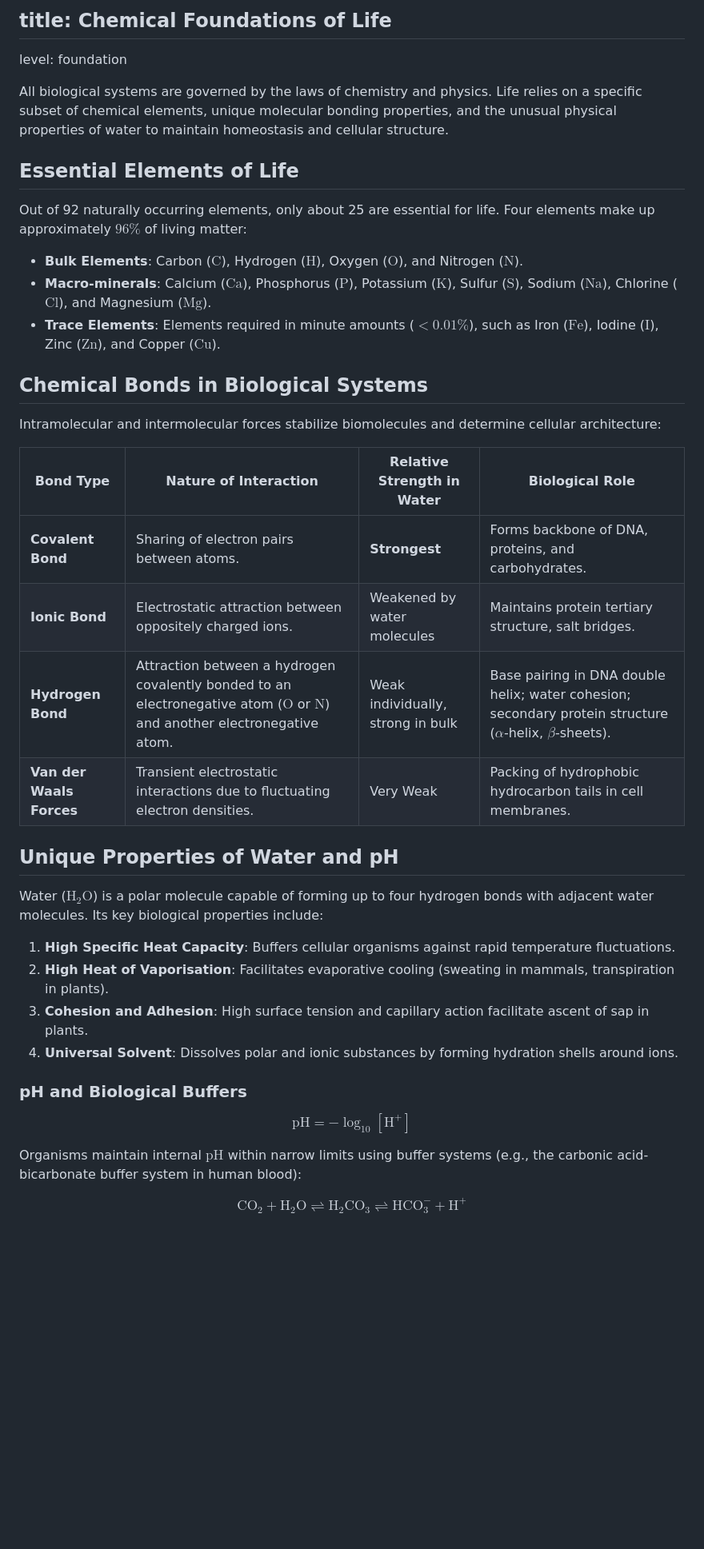
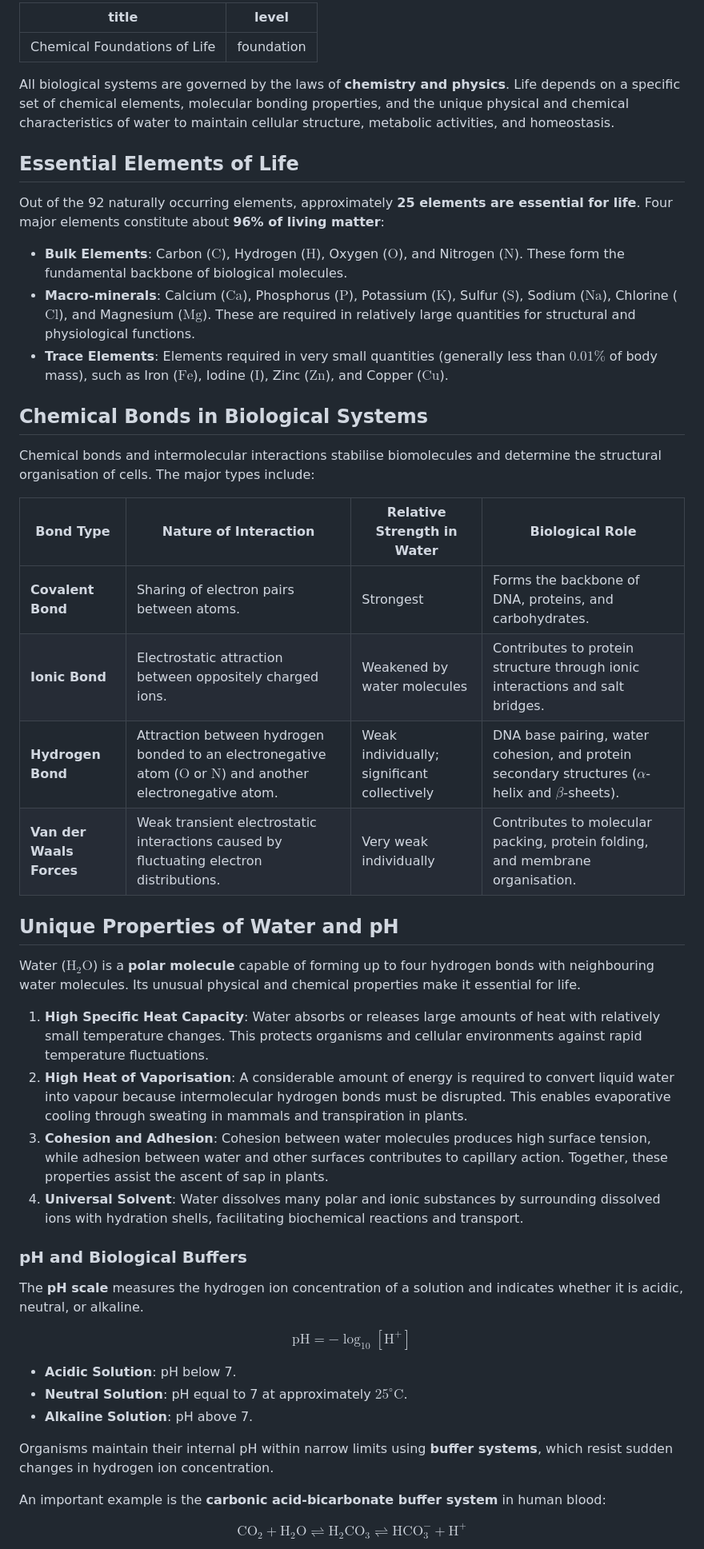
Before and after one commit to sriprasadjoshi2005/Learning-Hub, a Markdown page: content/biology/06-chemical-foundations-of-life.md, the part around one of its changes. Shown at 80% size. GitHub-like rendering; blank space fills up the shorter version.

```diff
--- a/content/biology/06-chemical-foundations-of-life.md
+++ b/content/biology/06-chemical-foundations-of-life.md
@@ -1,43 +1,53 @@
-## title: Chemical Foundations of Life
+---
+title: Chemical Foundations of Life
 level: foundation
+---
 
-All biological systems are governed by the laws of chemistry and physics. Life relies on a specific subset of chemical elements, unique molecular bonding properties, and the unusual physical properties of water to maintain homeostasis and cellular structure.
+All biological systems are governed by the laws of **chemistry and physics**. Life depends on a specific set of chemical elements, molecular bonding properties, and the unique physical and chemical characteristics of water to maintain cellular structure, metabolic activities, and homeostasis.
 
 ## Essential Elements of Life
 
-Out of 92 naturally occurring elements, only about 25 are essential for life. Four elements make up approximately $96\%$ of living matter:
+Out of the 92 naturally occurring elements, approximately **25 elements are essential for life**. Four major elements constitute about **96% of living matter**:
 
-* **Bulk Elements**: Carbon ($\mathrm{C}$), Hydrogen ($\mathrm{H}$), Oxygen ($\mathrm{O}$), and Nitrogen ($\mathrm{N}$).
-* **Macro-minerals**: Calcium ($\mathrm{Ca}$), Phosphorus ($\mathrm{P}$), Potassium ($\mathrm{K}$), Sulfur ($\mathrm{S}$), Sodium ($\mathrm{Na}$), Chlorine ($\mathrm{Cl}$), and Magnesium ($\mathrm{Mg}$).
-* **Trace Elements**: Elements required in minute amounts ($<0.01\%$), such as Iron ($\mathrm{Fe}$), Iodine ($\mathrm{I}$), Zinc ($\mathrm{Zn}$), and Copper ($\mathrm{Cu}$).
+- **Bulk Elements**: Carbon ($\mathrm{C}$), Hydrogen ($\mathrm{H}$), Oxygen ($\mathrm{O}$), and Nitrogen ($\mathrm{N}$). These form the fundamental backbone of biological molecules.
+- **Macro-minerals**: Calcium ($\mathrm{Ca}$), Phosphorus ($\mathrm{P}$), Potassium ($\mathrm{K}$), Sulfur ($\mathrm{S}$), Sodium ($\mathrm{Na}$), Chlorine ($\mathrm{Cl}$), and Magnesium ($\mathrm{Mg}$). These are required in relatively large quantities for structural and physiological functions.
+- **Trace Elements**: Elements required in very small quantities (generally less than $0.01\%$ of body mass), such as Iron ($\mathrm{Fe}$), Iodine ($\mathrm{I}$), Zinc ($\mathrm{Zn}$), and Copper ($\mathrm{Cu}$).
 
 ## Chemical Bonds in Biological Systems
 
-Intramolecular and intermolecular forces stabilize biomolecules and determine cellular architecture:
+Chemical bonds and intermolecular interactions stabilise biomolecules and determine the structural organisation of cells. The major types include:
 
 | Bond Type | Nature of Interaction | Relative Strength in Water | Biological Role |
-| --- | --- | --- | --- |
-| **Covalent Bond** | Sharing of electron pairs between atoms. | **Strongest** | Forms backbone of DNA, proteins, and carbohydrates. |
-| **Ionic Bond** | Electrostatic attraction between oppositely charged ions. | Weakened by water molecules | Maintains protein tertiary structure, salt bridges. |
-| **Hydrogen Bond** | Attraction between a hydrogen covalently bonded to an electronegative atom ($\mathrm{O}$ or $\mathrm{N}$) and another electronegative atom. | Weak individually, strong in bulk | Base pairing in DNA double helix; water cohesion; secondary protein structure ($\alpha$-helix, $\beta$-sheets). |
-| **Van der Waals Forces** | Transient electrostatic interactions due to fluctuating electron densities. | Very Weak | Packing of hydrophobic hydrocarbon tails in cell membranes. |
+|---|---|---|---|
+| **Covalent Bond** | Sharing of electron pairs between atoms. | Strongest | Forms the backbone of DNA, proteins, and carbohydrates. |
+| **Ionic Bond** | Electrostatic attraction between oppositely charged ions. | Weakened by water molecules | Contributes to protein structure through ionic interactions and salt bridges. |
+| **Hydrogen Bond** | Attraction between hydrogen bonded to an electronegative atom ($\mathrm{O}$ or $\mathrm{N}$) and another electronegative atom. | Weak individually; significant collectively | DNA base pairing, water cohesion, and protein secondary structures ($\alpha$-helix and $\beta$-sheets). |
+| **Van der Waals Forces** | Weak transient electrostatic interactions caused by fluctuating electron distributions. | Very weak individually | Contributes to molecular packing, protein folding, and membrane organisation. |
 
 ## Unique Properties of Water and pH
 
-Water ($\mathrm{H_2O}$) is a polar molecule capable of forming up to four hydrogen bonds with adjacent water molecules. Its key biological properties include:
+Water ($\mathrm{H_2O}$) is a **polar molecule** capable of forming up to four hydrogen bonds with neighbouring water molecules. Its unusual physical and chemical properties make it essential for life.
 
-1. **High Specific Heat Capacity**: Buffers cellular organisms against rapid temperature fluctuations.
-2. **High Heat of Vaporisation**: Facilitates evaporative cooling (sweating in mammals, transpiration in plants).
-3. **Cohesion and Adhesion**: High surface tension and capillary action facilitate ascent of sap in plants.
-4. **Universal Solvent**: Dissolves polar and ionic substances by forming hydration shells around ions.
+1. **High Specific Heat Capacity**: Water absorbs or releases large amounts of heat with relatively small temperature changes. This protects organisms and cellular environments against rapid temperature fluctuations.
+2. **High Heat of Vaporisation**: A considerable amount of energy is required to convert liquid water into vapour because intermolecular hydrogen bonds must be disrupted. This enables evaporative cooling through sweating in mammals and transpiration in plants.
+3. **Cohesion and Adhesion**: Cohesion between water molecules produces high surface tension, while adhesion between water and other surfaces contributes to capillary action. Together, these properties assist the ascent of sap in plants.
+4. **Universal Solvent**: Water dissolves many polar and ionic substances by surrounding dissolved ions with hydration shells, facilitating biochemical reactions and transport.
 
 ### pH and Biological Buffers
+
+The **pH scale** measures the hydrogen ion concentration of a solution and indicates whether it is acidic, neutral, or alkaline.
 
 $$
 \text{pH} = -\log_{10}[\mathrm{H^+}]
 $$
 
-Organisms maintain internal $\text{pH}$ within narrow limits using buffer systems (e.g., the carbonic acid-bicarbonate buffer system in human blood):
+- **Acidic Solution**: pH below 7.
+- **Neutral Solution**: pH equal to 7 at approximately $25^\circ\mathrm{C}$.
+- **Alkaline Solution**: pH above 7.
+
+Organisms maintain their internal pH within narrow limits using **buffer systems**, which resist sudden changes in hydrogen ion concentration.
+
+An important example is the **carbonic acid-bicarbonate buffer system** in human blood:
 
 $$
 \mathrm{CO_2 + H_2O \rightleftharpoons H_2CO_3 \rightleftharpoons HCO_3^- + H^+}
```
Also changed, not shown: other parts of content/biology/06-chemical-foundations-of-life.md (+26 -27 lines).
